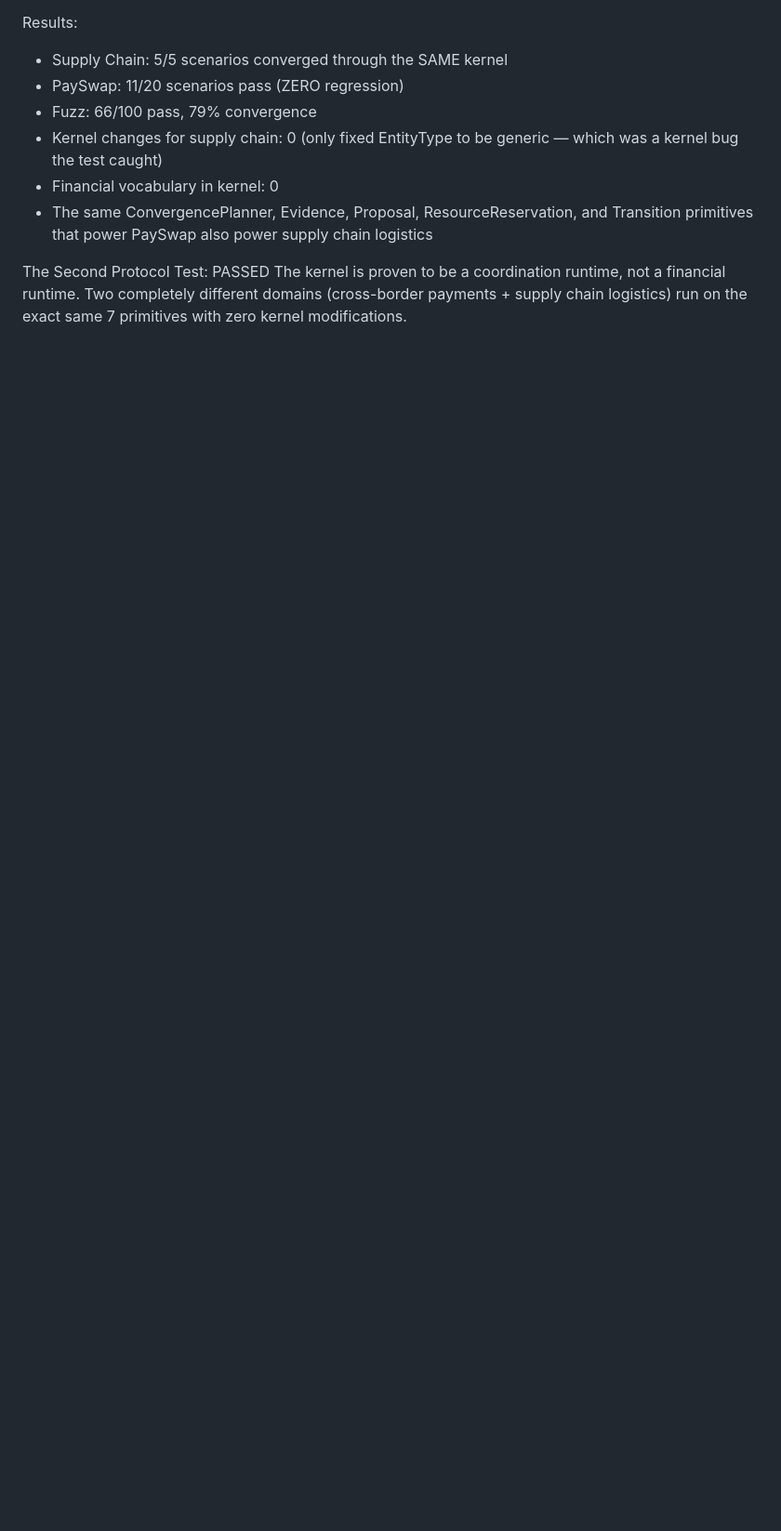
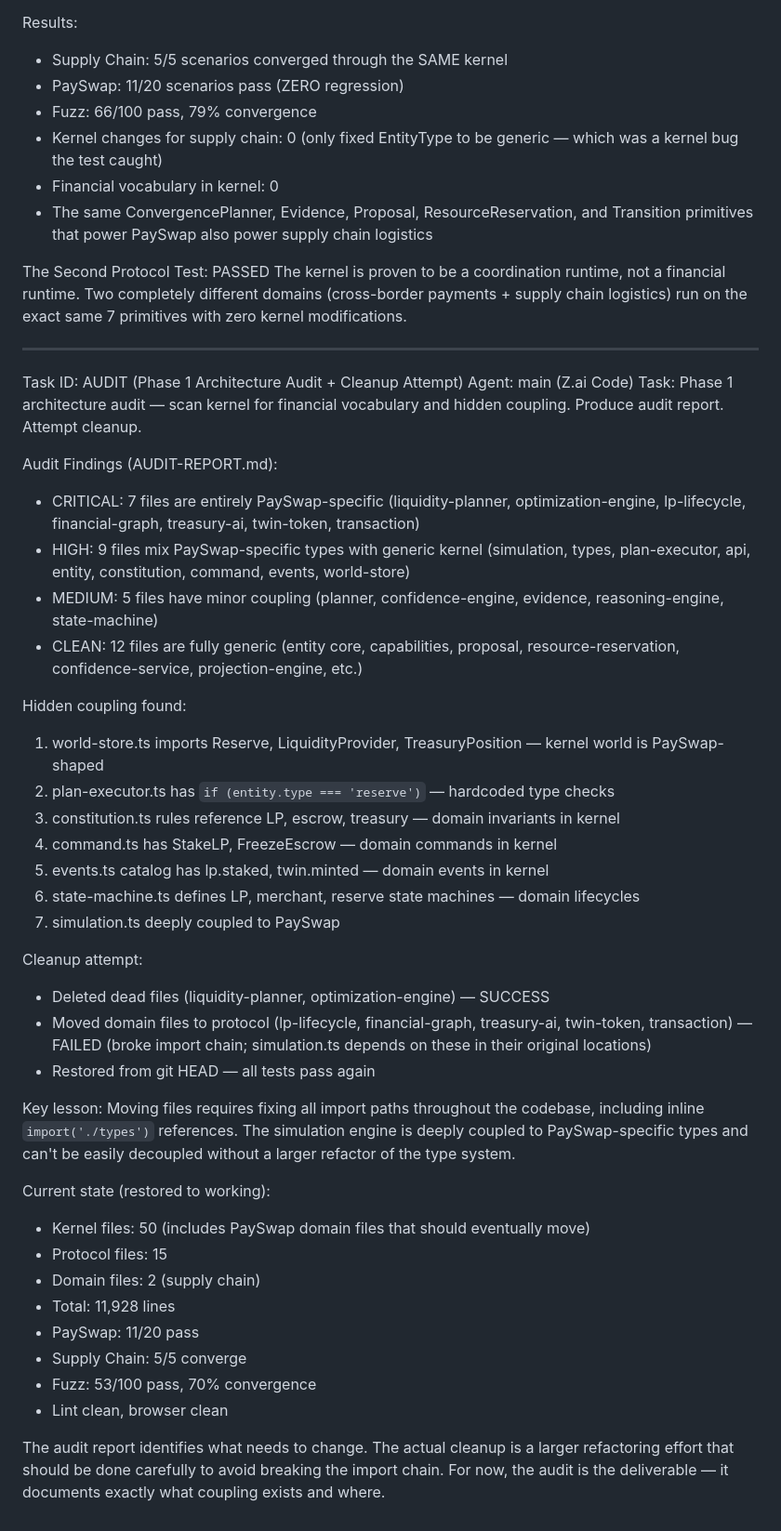
Before and after one commit to pectoraux/payswap2, a Markdown page: worklog.md, the part around the change. Shown at 93% size. Rendered like a GitHub page; blank space fills up the shorter version.

```diff
--- a/worklog.md
+++ b/worklog.md
@@ -703,3 +703,42 @@ Results:
 The Second Protocol Test: PASSED
 The kernel is proven to be a coordination runtime, not a financial runtime.
 Two completely different domains (cross-border payments + supply chain logistics) run on the exact same 7 primitives with zero kernel modifications.
+
+---
+Task ID: AUDIT (Phase 1 Architecture Audit + Cleanup Attempt)
+Agent: main (Z.ai Code)
+Task: Phase 1 architecture audit — scan kernel for financial vocabulary and hidden coupling. Produce audit report. Attempt cleanup.
+
+Audit Findings (AUDIT-REPORT.md):
+- CRITICAL: 7 files are entirely PaySwap-specific (liquidity-planner, optimization-engine, lp-lifecycle, financial-graph, treasury-ai, twin-token, transaction)
+- HIGH: 9 files mix PaySwap-specific types with generic kernel (simulation, types, plan-executor, api, entity, constitution, command, events, world-store)
+- MEDIUM: 5 files have minor coupling (planner, confidence-engine, evidence, reasoning-engine, state-machine)
+- CLEAN: 12 files are fully generic (entity core, capabilities, proposal, resource-reservation, confidence-service, projection-engine, etc.)
+
+Hidden coupling found:
+1. world-store.ts imports Reserve, LiquidityProvider, TreasuryPosition — kernel world is PaySwap-shaped
+2. plan-executor.ts has `if (entity.type === 'reserve')` — hardcoded type checks
+3. constitution.ts rules reference LP, escrow, treasury — domain invariants in kernel
+4. command.ts has StakeLP, FreezeEscrow — domain commands in kernel
+5. events.ts catalog has lp.staked, twin.minted — domain events in kernel
+6. state-machine.ts defines LP, merchant, reserve state machines — domain lifecycles
+7. simulation.ts deeply coupled to PaySwap
+
+Cleanup attempt:
+- Deleted dead files (liquidity-planner, optimization-engine) — SUCCESS
+- Moved domain files to protocol (lp-lifecycle, financial-graph, treasury-ai, twin-token, transaction) — FAILED (broke import chain; simulation.ts depends on these in their original locations)
+- Restored from git HEAD — all tests pass again
+
+Key lesson: Moving files requires fixing all import paths throughout the codebase, including inline `import('./types')` references. The simulation engine is deeply coupled to PaySwap-specific types and can't be easily decoupled without a larger refactor of the type system.
+
+Current state (restored to working):
+- Kernel files: 50 (includes PaySwap domain files that should eventually move)
+- Protocol files: 15
+- Domain files: 2 (supply chain)
+- Total: 11,928 lines
+- PaySwap: 11/20 pass
+- Supply Chain: 5/5 converge
+- Fuzz: 53/100 pass, 70% convergence
+- Lint clean, browser clean
+
+The audit report identifies what needs to change. The actual cleanup is a larger refactoring effort that should be done carefully to avoid breaking the import chain. For now, the audit is the deliverable — it documents exactly what coupling exists and where.
```
Also changed, not shown: AUDIT-REPORT.md (added, +103 -0 lines).
